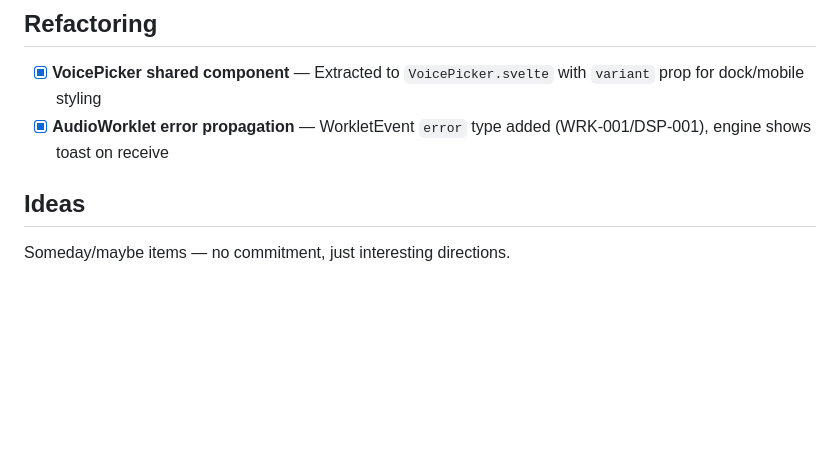
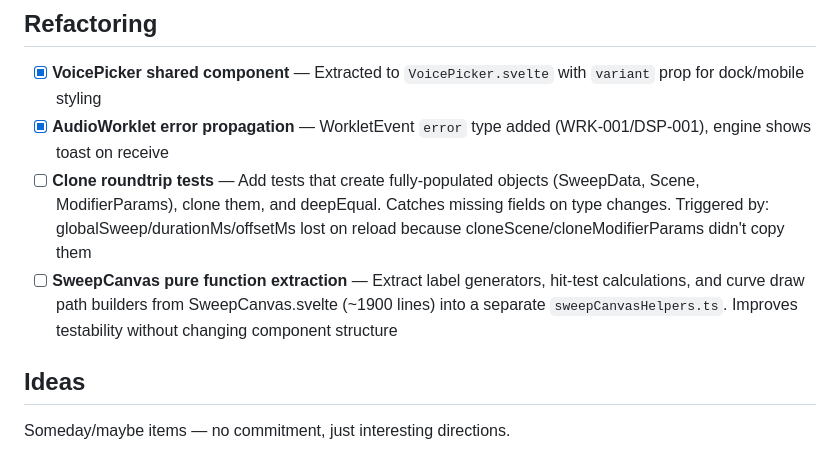
Before and after one commit to im9/inboil, a Markdown page: docs/ai/BACKLOG.md, the part around the change. Rendered like a GitHub page; blank space fills up the shorter version.

Commit message:
docs: add clone roundtrip tests and SweepCanvas extraction to BACKLOG
Co-Authored-By: Claude Opus 4.6 <noreply@anthropic.com>

```diff
--- a/docs/ai/BACKLOG.md
+++ b/docs/ai/BACKLOG.md
@@ -26,6 +26,8 @@ Hardening tasks for signaling server (see ADR 019 §Security Hardening for desig
 
 - [x] **VoicePicker shared component** — Extracted to `VoicePicker.svelte` with `variant` prop for dock/mobile styling
 - [x] **AudioWorklet error propagation** — WorkletEvent `error` type added (WRK-001/DSP-001), engine shows toast on receive
+- [ ] **Clone roundtrip tests** — Add tests that create fully-populated objects (SweepData, Scene, ModifierParams), clone them, and deepEqual. Catches missing fields on type changes. Triggered by: globalSweep/durationMs/offsetMs lost on reload because cloneScene/cloneModifierParams didn't copy them
+- [ ] **SweepCanvas pure function extraction** — Extract label generators, hit-test calculations, and curve draw path builders from SweepCanvas.svelte (~1900 lines) into a separate `sweepCanvasHelpers.ts`. Improves testability without changing component structure
 
 ## Ideas
 
```
